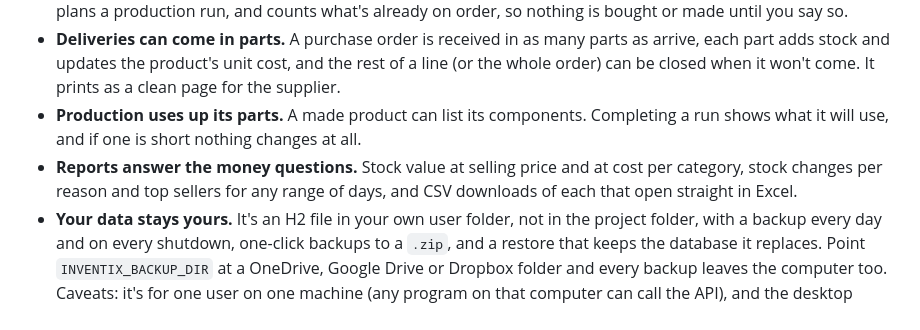
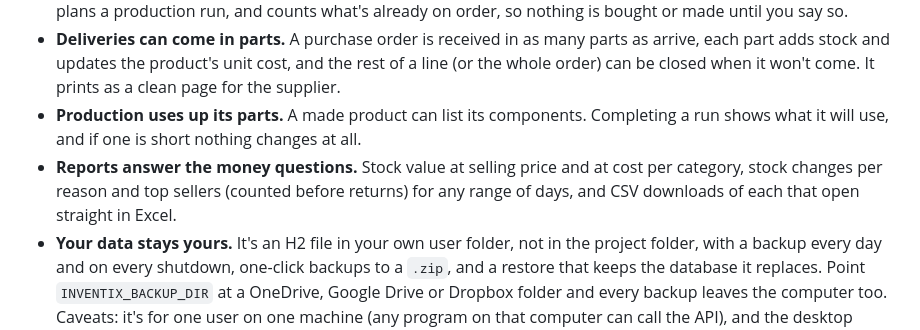
Before and after one commit to emmanuelalozie/inventory-manager, a Markdown page: README.md, the part around the change. Drawn GitHub-style.

```diff
--- a/README.md
+++ b/README.md
@@ -23,7 +23,7 @@ Inventix is an inventory app for a small business run from one computer: a Sprin
 - **Restocking is a draft, not a surprise.** Each product is bought from a supplier or made in-house, with a reorder point and quantity. Restock (or Restock all) adds the reorder quantity to that supplier's draft purchase order or plans a production run, and counts what's already on order, so nothing is bought or made until you say so.
 - **Deliveries can come in parts.** A purchase order is received in as many parts as arrive, each part adds stock and updates the product's unit cost, and the rest of a line (or the whole order) can be closed when it won't come. It prints as a clean page for the supplier.
 - **Production uses up its parts.** A made product can list its components. Completing a run shows what it will use, and if one is short nothing changes at all.
-- **Reports answer the money questions.** Stock value at selling price and at cost per category, stock changes per reason and top sellers for any range of days, and CSV downloads of each that open straight in Excel.
+- **Reports answer the money questions.** Stock value at selling price and at cost per category, stock changes per reason and top sellers (counted before returns) for any range of days, and CSV downloads of each that open straight in Excel.
 - **Your data stays yours.** It's an H2 file in your own user folder, not in the project folder, with a backup every day and on every shutdown, one-click backups to a `.zip`, and a restore that keeps the database it replaces. Point `INVENTIX_BACKUP_DIR` at a OneDrive, Google Drive or Dropbox folder and every backup leaves the computer too. Caveats: it's for one user on one machine (any program on that computer can call the API), and the desktop window doesn't start the backend for you yet.
 
 <img src=".github/assets/purchase-order.png" alt="Purchase order number 1 from Harbor Electronics, marked Partially received, with Receive stock, Close (rest won't arrive) and Print buttons: 12 27-inch monitors ordered with none received yet, and 30 USB-C hubs ordered with 20 received and 10 still to come, each line with a Cancel rest link, unit costs of $182.00 and $17.25, and a total cost of $2,701.50." />
```
Also changed, not shown: desktop/README.md (+2 -0 lines).
